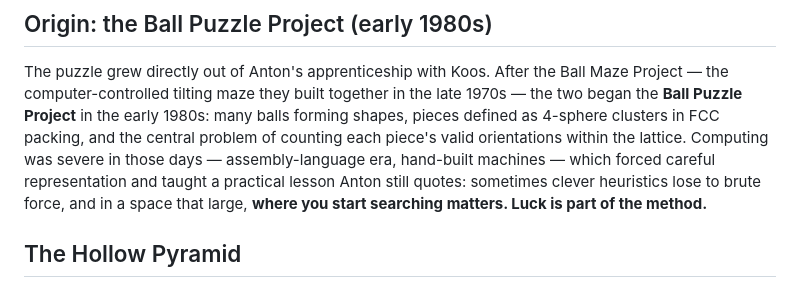
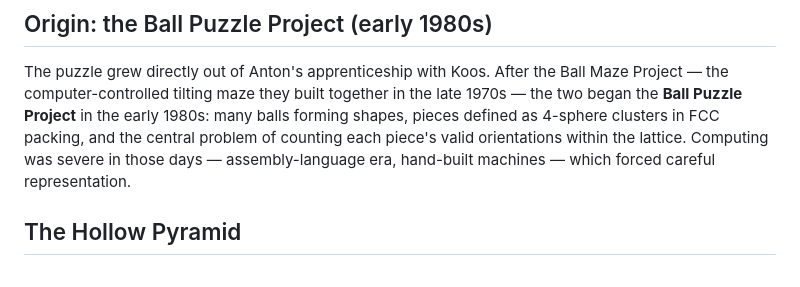
Before and after one commit to ABakker30/ask-anton, a Markdown page: public/23-koos-puzzle.md, the part around the change. Rendered like a GitHub page.

Commit message:
Corpus: remove the search-luck quote from the Koos puzzle entry
Per Anton: drop the where-you-start-searching / luck-is-part-of-the-
method lesson line from the origin section.

Co-Authored-By: Claude Fable 5 <noreply@anthropic.com>

```diff
--- a/public/23-koos-puzzle.md
+++ b/public/23-koos-puzzle.md
@@ -23,9 +23,7 @@ Project — the computer-controlled tilting maze they built together in the late
 two began the **Ball Puzzle Project** in the early 1980s: many balls forming shapes, pieces
 defined as 4-sphere clusters in FCC packing, and the central problem of counting each
 piece's valid orientations within the lattice. Computing was severe in those days —
-assembly-language era, hand-built machines — which forced careful representation and taught
-a practical lesson Anton still quotes: sometimes clever heuristics lose to brute force, and
-in a space that large, **where you start searching matters. Luck is part of the method.**
+assembly-language era, hand-built machines — which forced careful representation.
 
 ## The Hollow Pyramid
 The most legendary target shape was the **Hollow Pyramid**. For many years nobody knew
```
